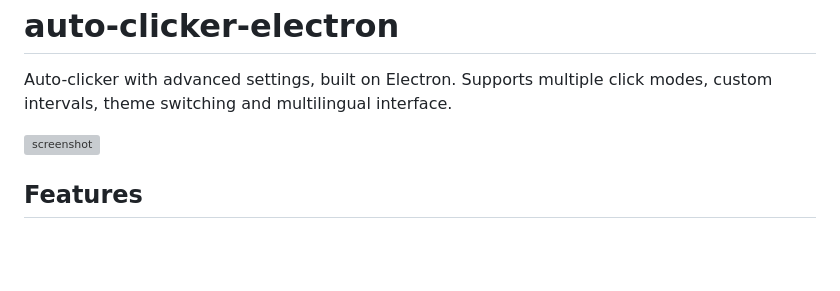
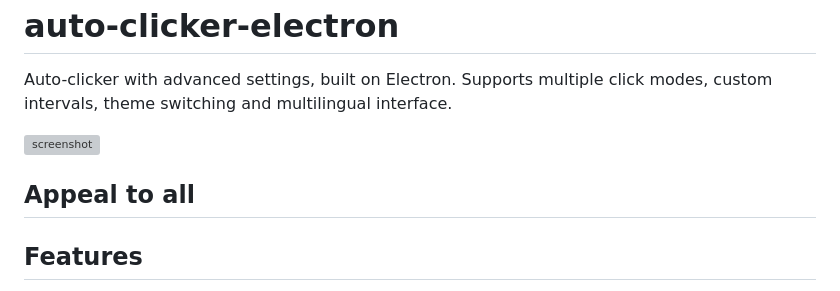
Before and after one commit to mdapm9di/AutoClicker-Electron, a Markdown page: README.md, the part around one of its changes. Rendered like a GitHub page; blank space fills up the shorter version; grey boxes are pictures that could not be loaded.

```diff
--- a/README.md
+++ b/README.md
@@ -2,6 +2,8 @@
 Auto-clicker with advanced settings, built on Electron. Supports multiple click modes, custom intervals, theme switching and multilingual interface.
 
 ![screenshot](https://github.com/mdapm9di/auto-clicker-electron/blob/main/screenshot.jpg)
+## Appeal to all
+
 ## Features
 - Customizable hotkey (default F6)
 - Customizable click interval (hours, minutes, seconds, milliseconds)
```
Also changed, not shown: other parts of README.md (+1 -1 lines).
